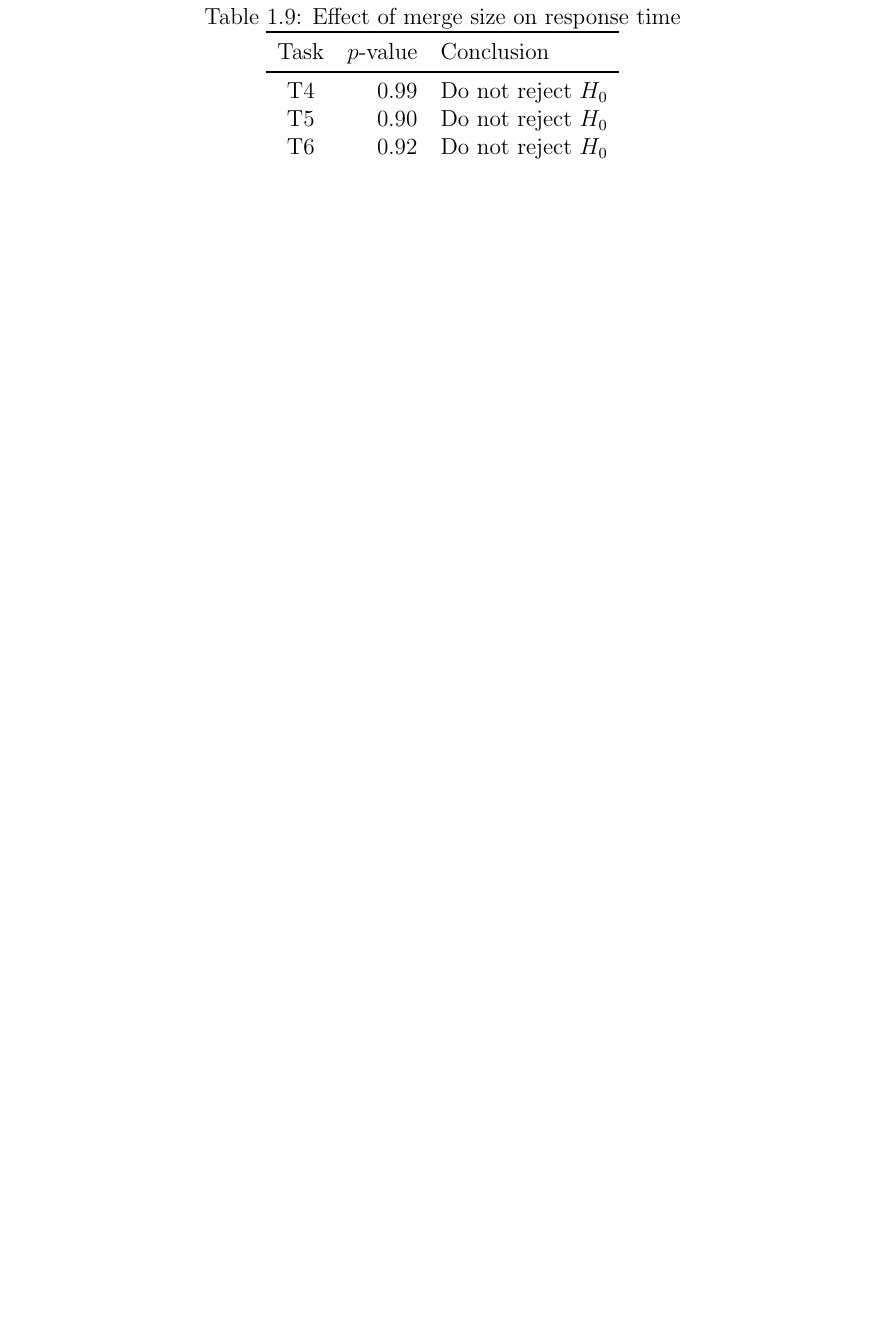
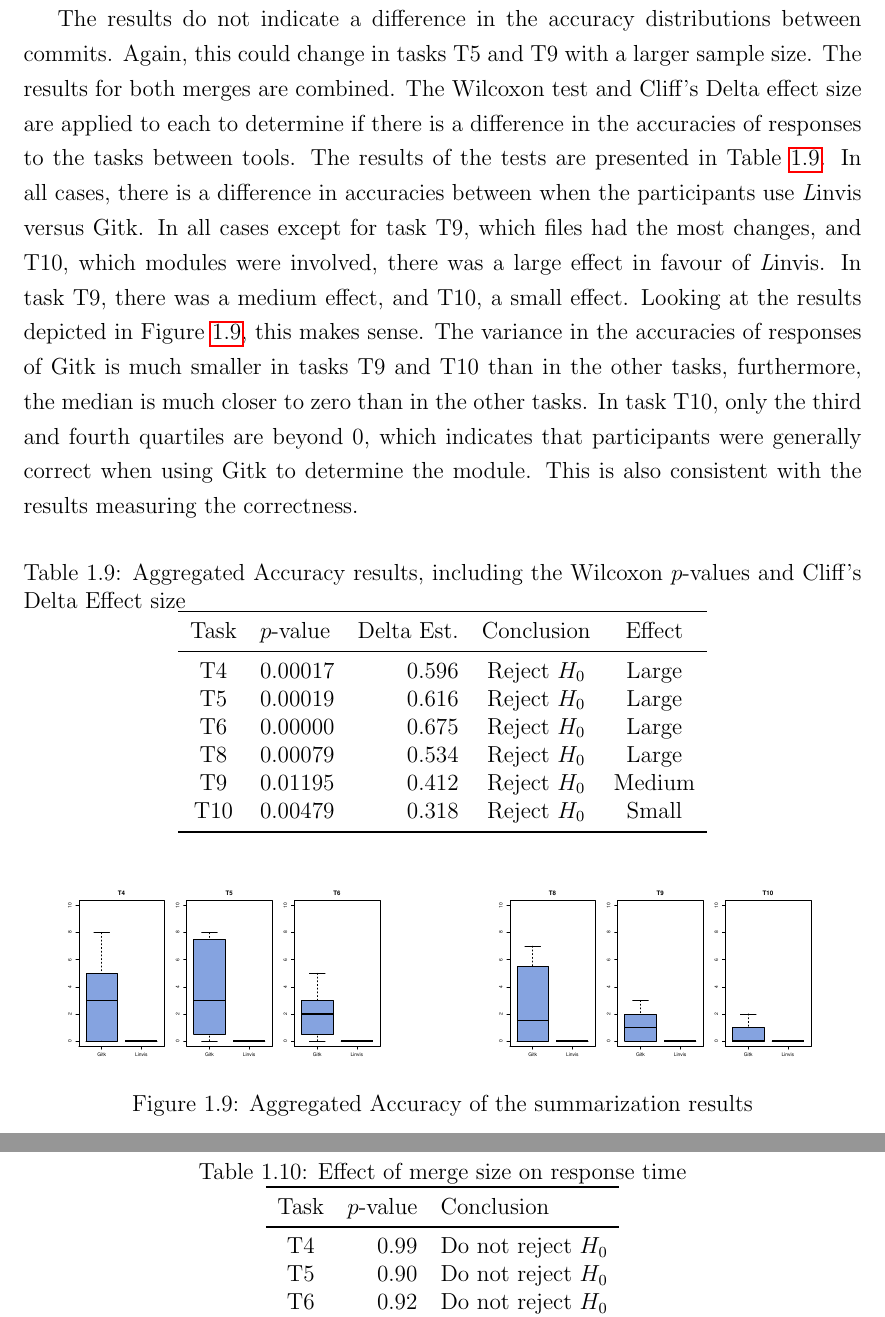
Before and after one commit to etcwilde/Thesis, a LaTeX thesis (thesis/thesis.tex, which reads thesis/chapters/Evaluation.tex): part of page 25 of 28 before the commit and two parts of pages 26 and 27 of 31 after it, the two joined at a grey line, cut at the place of the change, the shorter picture padded with empty space. Compiled offline with pdfLaTeX.

Commit message:
Adding accuracy results part

```diff
--- a/thesis/chapters/Evaluation.tex
+++ b/thesis/chapters/Evaluation.tex
@@ -732,3 +752,50 @@ determine the module involved using both tools.
+  \label{fig:cross_commit_T9_accuracy}
+\end{figure}
+
+The results do not indicate a difference in the accuracy distributions
+between commits. Again, this could change in tasks T5 and T9 with a
+larger sample size. The results for both merges are combined. The
+Wilcoxon test and Cliff's Delta effect size are applied to each to
+determine if there is a difference in the accuracies of responses to the
+tasks between tools. The results of the tests are presented in
+Table~\ref{tab:accuracy_results}. In all cases, there is a difference
+in accuracies between when the participants use \tool{} versus Gitk. In
+all cases except for task T9, which files had the most changes, and T10,
+which modules were involved, there was a large effect in favour of
+\tool{}. In task T9, there was a medium effect, and T10, a small effect.
+Looking at the results depicted in Figure~\ref{fig:agg_accuracy}, this
+makes sense. The variance in the accuracies of responses of Gitk is much
+smaller in tasks T9 and T10 than in the other tasks, furthermore, the
+median is much closer to zero than in the other tasks. In task T10, only
+the third and fourth quartiles are beyond 0, which indicates that
+participants were generally correct when using Gitk to determine the
+module. This is also consistent with the results measuring the
+correctness.
+
+\begin{table}[htpb]
+  \centering
+  \caption{Aggregated Accuracy results, including the Wilcoxon
+    $p$-values and Cliff's Delta Effect size}
+  \label{tab:accuracy_results}
+  \begin{tabular}{clrcc}
+    \toprule
+    Task & $p$-value & Delta Est. & Conclusion   & Effect\\\midrule
+    T4   & 0.00017   & 0.596      & Reject $H_0$ & Large\\
+    T5   & 0.00019   & 0.616      & Reject $H_0$ & Large\\
+    T6   & 0.00000   & 0.675      & Reject $H_0$ & Large\\
+    T8   & 0.00079   & 0.534      & Reject $H_0$ & Large\\
+    T9   & 0.01195   & 0.412      & Reject $H_0$ & Medium\\
+    T10  & 0.00479   & 0.318      & Reject $H_0$ & Small\\
+    \bottomrule
+  \end{tabular}
+\end{table}
+
+\begin{figure}[htpb]
+  \centering
+  \includegraphics[width=0.9\linewidth]{Figures/evaluation/accuracy.pdf}
+  \caption{Aggregated Accuracy of the summarization results}
+  \label{fig:agg_accuracy}
+\end{figure}
 
 \begin{table}[htpb]
   \centering
```
Also changed, not shown: thesis/chapters/Evaluation.tex (20 more changed lines).
